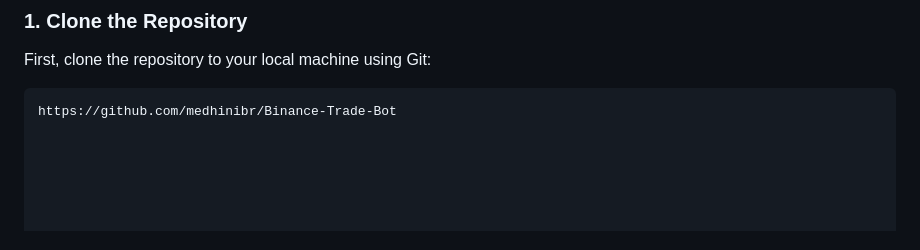
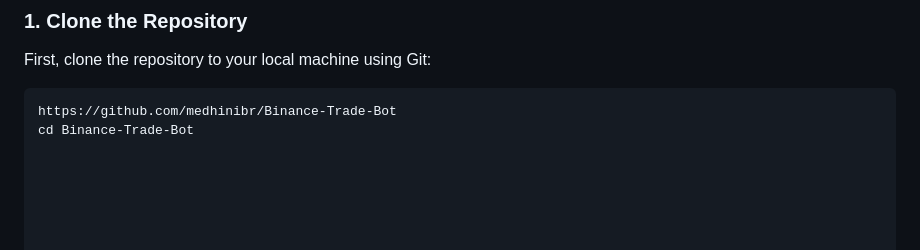
Before and after one commit to medhinibr/Binance-Trade-Bot, a Markdown page: Readme.md, the part around the change. Rendered like a GitHub page.

````diff
--- a/Readme.md
+++ b/Readme.md
@@ -55,3 +55,4 @@ First, clone the repository to your local machine using Git:
 
 ```bash
 https://github.com/medhinibr/Binance-Trade-Bot
+cd Binance-Trade-Bot
````
